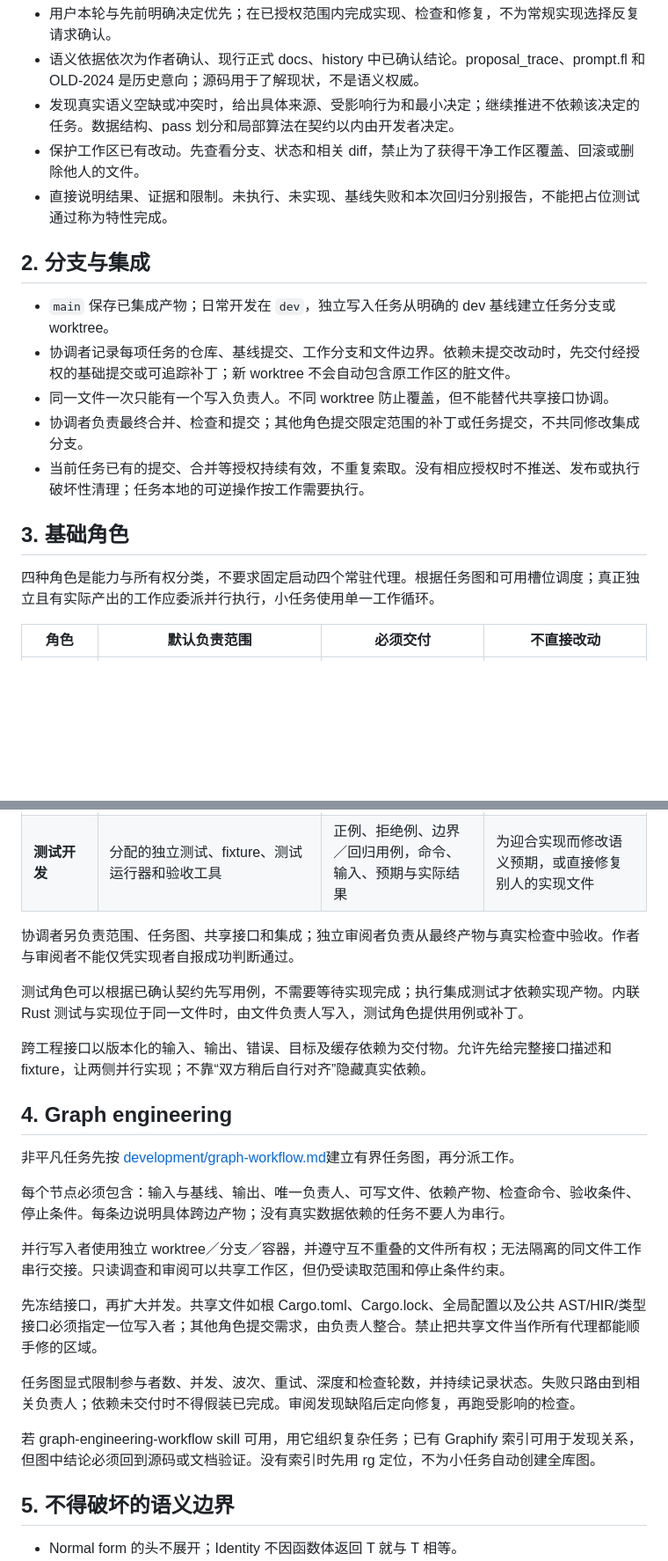
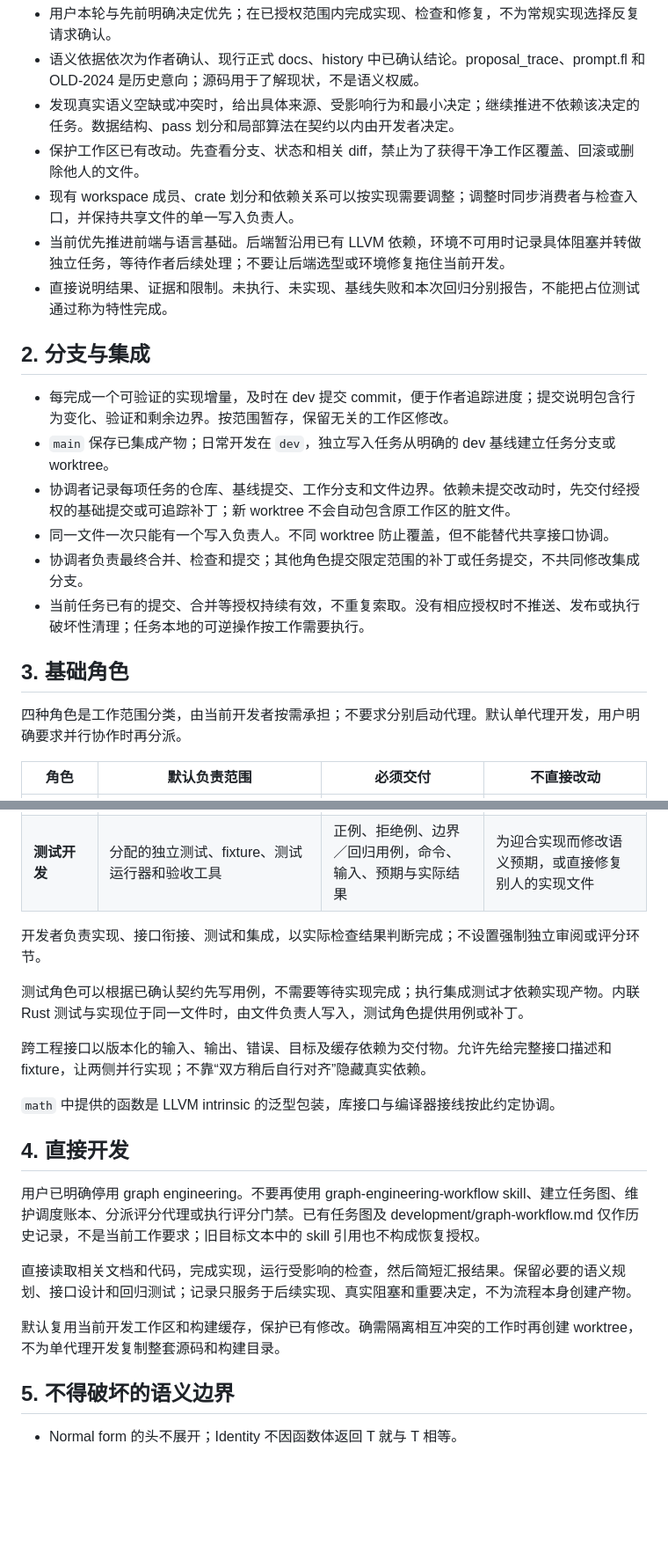
Before and after one commit to Finlifin/luna, a Markdown page: AGENTS.md, 2 parts joined by grey strips. Shown at 88% size. GitHub-like rendering; blank space fills up the shorter version.

Commit message:
chore: switch to direct development and incremental commits

```diff
--- a/AGENTS.md
+++ b/AGENTS.md
@@ -10,10 +10,13 @@
 - 语义依据依次为作者确认、现行正式 docs、history 中已确认结论。proposal_trace、prompt.fl 和 OLD-2024 是历史意向；源码用于了解现状，不是语义权威。
 - 发现真实语义空缺或冲突时，给出具体来源、受影响行为和最小决定；继续推进不依赖该决定的任务。数据结构、pass 划分和局部算法在契约以内由开发者决定。
 - 保护工作区已有改动。先查看分支、状态和相关 diff，禁止为了获得干净工作区覆盖、回滚或删除他人的文件。
+- 现有 workspace 成员、crate 划分和依赖关系可以按实现需要调整；调整时同步消费者与检查入口，并保持共享文件的单一写入负责人。
+- 当前优先推进前端与语言基础。后端暂沿用已有 LLVM 依赖，环境不可用时记录具体阻塞并转做独立任务，等待作者后续处理；不要让后端选型或环境修复拖住当前开发。
 - 直接说明结果、证据和限制。未执行、未实现、基线失败和本次回归分别报告，不能把占位测试通过称为特性完成。
 
 ## 2. 分支与集成
 
+- 每完成一个可验证的实现增量，及时在 dev 提交 commit，便于作者追踪进度；提交说明包含行为变化、验证和剩余边界。按范围暂存，保留无关的工作区修改。
 - `main` 保存已集成产物；日常开发在 `dev`，独立写入任务从明确的 dev 基线建立任务分支或 worktree。
 - 协调者记录每项任务的仓库、基线提交、工作分支和文件边界。依赖未提交改动时，先交付经授权的基础提交或可追踪补丁；新 worktree 不会自动包含原工作区的脏文件。
 - 同一文件一次只能有一个写入负责人。不同 worktree 防止覆盖，但不能替代共享接口协调。
@@ -22,7 +25,7 @@
 
 ## 3. 基础角色
 
-四种角色是能力与所有权分类，不要求固定启动四个常驻代理。根据任务图和可用槽位调度；真正独立且有实际产出的工作应委派并行执行，小任务使用单一工作循环。
+四种角色是工作范围分类，由当前开发者按需承担；不要求分别启动代理。默认单代理开发，用户明确要求并行协作时再分派。
 
 | 角色 | 默认负责范围 | 必须交付 | 不直接改动 |
 |---|---|---|---|
@@ -31,25 +34,21 @@
 | **library 开发** | library 中分配的 builtin/std 及后续库代码 | 导出接口、契约、所需编译器能力、示例和库级验证 | 编译器 intrinsic 注册、sysroot 接线、未分配的其他库文件 |
 | **测试开发** | 分配的独立测试、fixture、测试运行器和验收工具 | 正例、拒绝例、边界／回归用例，命令、输入、预期与实际结果 | 为迎合实现而修改语义预期，或直接修复别人的实现文件 |
 
-协调者另负责范围、任务图、共享接口和集成；独立审阅者负责从最终产物与真实检查中验收。作者与审阅者不能仅凭实现者自报成功判断通过。
+开发者负责实现、接口衔接、测试和集成，以实际检查结果判断完成；不设置强制独立审阅或评分环节。
 
 测试角色可以根据已确认契约先写用例，不需要等待实现完成；执行集成测试才依赖实现产物。内联 Rust 测试与实现位于同一文件时，由文件负责人写入，测试角色提供用例或补丁。
 
 跨工程接口以版本化的输入、输出、错误、目标及缓存依赖为交付物。允许先给完整接口描述和 fixture，让两侧并行实现；不靠“双方稍后自行对齐”隐藏真实依赖。
 
-## 4. Graph engineering
+`math` 中提供的函数是 LLVM intrinsic 的泛型包装，库接口与编译器接线按此约定协调。
 
-非平凡任务先按 [development/graph-workflow.md](development/graph-workflow.md)建立有界任务图，再分派工作。
+## 4. 直接开发
 
-每个节点必须包含：输入与基线、输出、唯一负责人、可写文件、依赖产物、检查命令、验收条件、停止条件。每条边说明具体跨边产物；没有真实数据依赖的任务不要人为串行。
+用户已明确停用 graph engineering。不要再使用 graph-engineering-workflow skill、建立任务图、维护调度账本、分派评分代理或执行评分门禁。已有任务图及 development/graph-workflow.md 仅作历史记录，不是当前工作要求；旧目标文本中的 skill 引用也不构成恢复授权。
 
-并行写入者使用独立 worktree／分支／容器，并遵守互不重叠的文件所有权；无法隔离的同文件工作串行交接。只读调查和审阅可以共享工作区，但仍受读取范围和停止条件约束。
+直接读取相关文档和代码，完成实现，运行受影响的检查，然后简短汇报结果。保留必要的语义规划、接口设计和回归测试；记录只服务于后续实现、真实阻塞和重要决定，不为流程本身创建产物。
 
-先冻结接口，再扩大并发。共享文件如根 Cargo.toml、Cargo.lock、全局配置以及公共 AST/HIR/类型接口必须指定一位写入者；其他角色提交需求，由负责人整合。禁止把共享文件当作所有代理都能顺手修的区域。
-
-任务图显式限制参与者数、并发、波次、重试、深度和检查轮数，并持续记录状态。失败只路由到相关负责人；依赖未交付时不得假装已完成。审阅发现缺陷后定向修复，再跑受影响的检查。
-
-若 graph-engineering-workflow skill 可用，用它组织复杂任务；已有 Graphify 索引可用于发现关系，但图中结论必须回到源码或文档验证。没有索引时先用 rg 定位，不为小任务自动创建全库图。
+默认复用当前开发工作区和构建缓存，保护已有修改。确需隔离相互冲突的工作时再创建 worktree，不为单代理开发复制整套源码和构建目录。
 
 ## 5. 不得破坏的语义边界
 
```
Also changed, not shown: other parts of AGENTS.md (+4 -1 lines), development/graph-workflow.md (+2 -0 lines).
